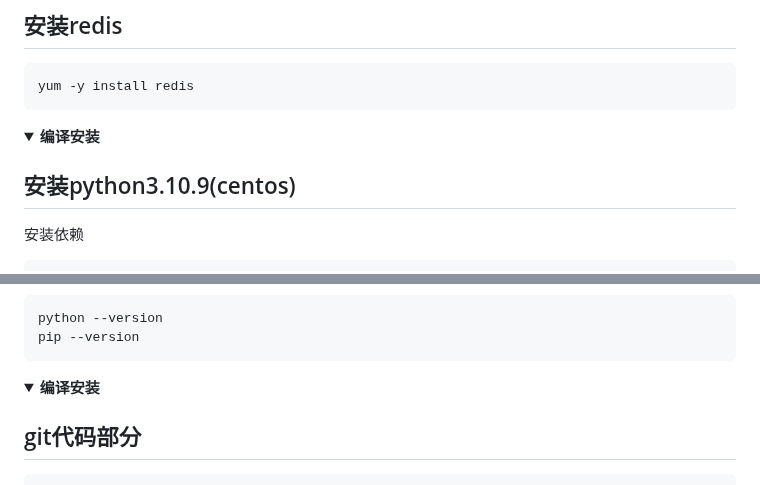
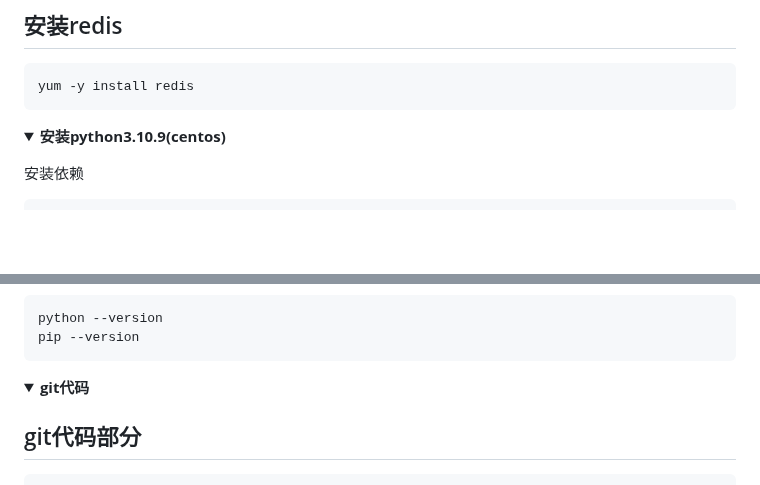
Before and after one commit to Lycofuture/Linux-install, a Markdown page: README.md, 2 parts joined by grey strips. GitHub-like rendering; folded sections open; blank space fills up the shorter version.

Commit message:
修改错误

```diff
--- a/README.md
+++ b/README.md
@@ -393,10 +393,8 @@ yum -y install redis
 
 </p>
 </details>
-<details><summary><b>编译安装</b></summary>
+<details><summary><b>安装python3.10.9(centos)</b></summary>
 <p>
-
-## 安装python3.10.9(centos)
 
 安装依赖
 
@@ -454,7 +452,7 @@ pip --version
 </p>
 </details>
 
-<details><summary><b>编译安装</b></summary>
+<details><summary><b>git代码</b></summary>
 <p>
 
 ## git代码部分
```
